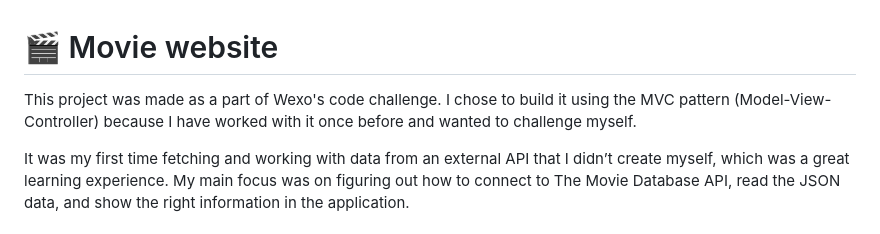
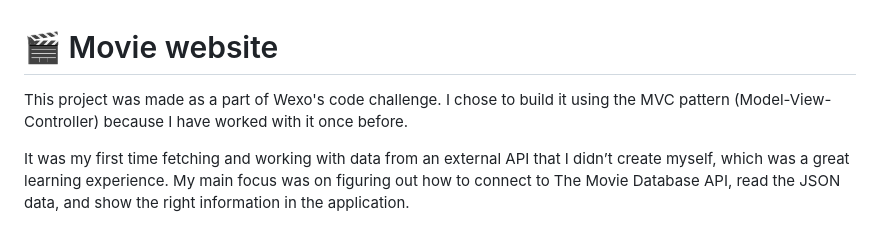
Before and after one commit to solesen1992/Movie-website, a Markdown page: README.md, the part around the change. GitHub-like rendering.

```diff
--- a/README.md
+++ b/README.md
@@ -1,6 +1,6 @@
 # 🎬 Movie website
 This project was made as a part of Wexo's code challenge.
-I chose to build it using the MVC pattern (Model-View-Controller) because I have worked with it once before and wanted to challenge myself.
+I chose to build it using the MVC pattern (Model-View-Controller) because I have worked with it once before.
 
 It was my first time fetching and working with data from an external API that I didn’t create myself, which was a great learning experience. My main focus was on figuring out how to connect to The Movie Database API, read the JSON data, and show the right information in the application.
 
```
